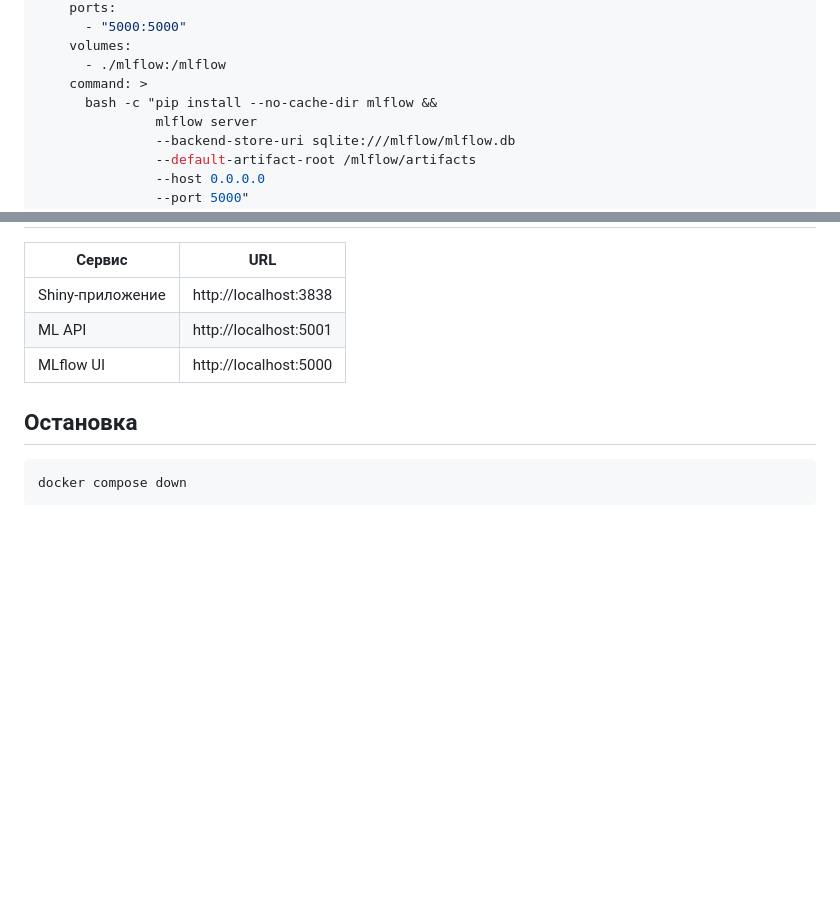
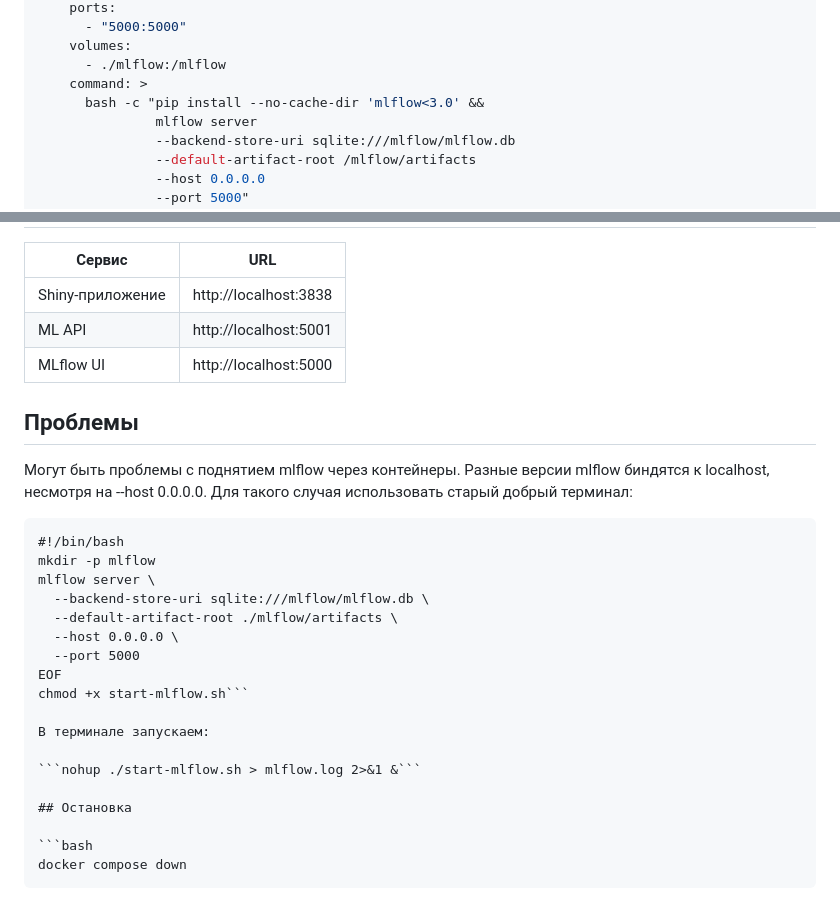
Before and after one commit to IT-life1/cyberarxiv, a Markdown page: QUICK_START_GUIDE.md, 2 parts joined by grey strips. GitHub-like rendering; blank space fills up the shorter version.

````diff
--- a/QUICK_START_GUIDE.md
+++ b/QUICK_START_GUIDE.md
@@ -103,7 +103,7 @@ services:
     volumes:
       - ./mlflow:/mlflow
     command: >
-      bash -c "pip install --no-cache-dir mlflow &&
+      bash -c "pip install --no-cache-dir 'mlflow<3.0' &&
                mlflow server
                --backend-store-uri sqlite:///mlflow/mlflow.db
                --default-artifact-root /mlflow/artifacts
@@ -154,6 +154,24 @@ docker compose logs -f cyberarxiv
 | ML API | http://localhost:5001 |
 | MLflow UI | http://localhost:5000 |
 
+## Проблемы
+Могут быть проблемы с поднятием mlflow через контейнеры. Разные версии mlflow биндятся к localhost, несмотря на --host 0.0.0.0. Для такого случая использовать старый добрый терминал:
+
+```cat > start-mlflow.sh <<'EOF'
+#!/bin/bash
+mkdir -p mlflow
+mlflow server \
+  --backend-store-uri sqlite:///mlflow/mlflow.db \
+  --default-artifact-root ./mlflow/artifacts \
+  --host 0.0.0.0 \
+  --port 5000
+EOF
+chmod +x start-mlflow.sh```
+
+В терминале запускаем:
+
+```nohup ./start-mlflow.sh > mlflow.log 2>&1 &```
+
 ## Остановка
 
 ```bash
````
